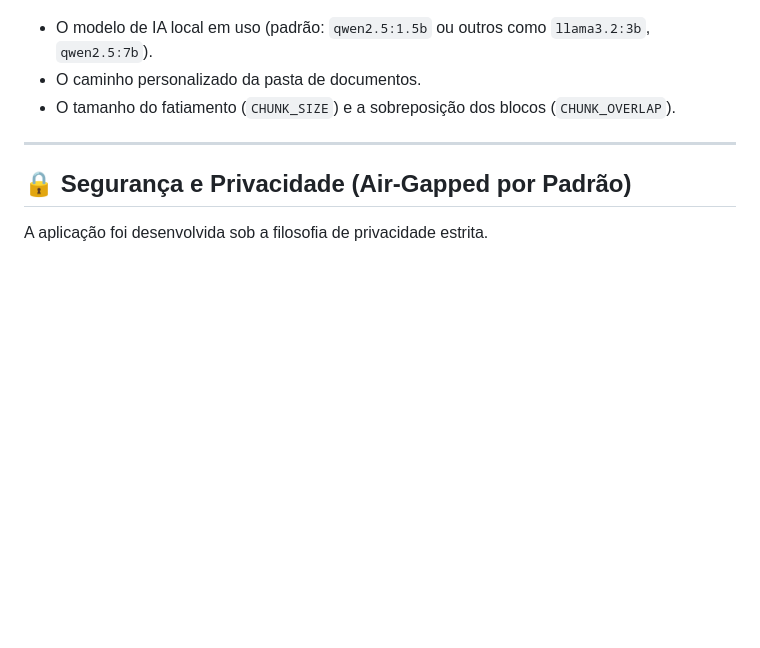
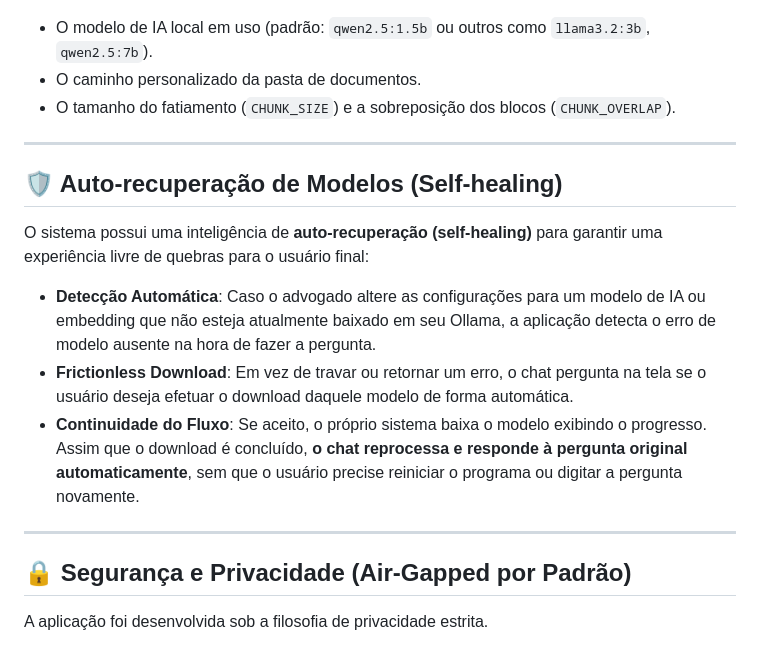
Before and after one commit to nascimentolwtn/ai-ragjus, a Markdown page: README.md, the part around the change. Rendered like a GitHub page; blank space fills up the shorter version.

Commit message:
docs: add documentation for auto-healing model download feature to README

```diff
--- a/README.md
+++ b/README.md
@@ -90,6 +90,15 @@ Você pode editar o arquivo `config.conf` manualmente ou através do menu princi
 
 ---
 
+## 🛡️ Auto-recuperação de Modelos (Self-healing)
+
+O sistema possui uma inteligência de **auto-recuperação (self-healing)** para garantir uma experiência livre de quebras para o usuário final:
+* **Detecção Automática**: Caso o advogado altere as configurações para um modelo de IA ou embedding que não esteja atualmente baixado em seu Ollama, a aplicação detecta o erro de modelo ausente na hora de fazer a pergunta.
+* **Frictionless Download**: Em vez de travar ou retornar um erro, o chat pergunta na tela se o usuário deseja efetuar o download daquele modelo de forma automática.
+* **Continuidade do Fluxo**: Se aceito, o próprio sistema baixa o modelo exibindo o progresso. Assim que o download é concluído, **o chat reprocessa e responde à pergunta original automaticamente**, sem que o usuário precise reiniciar o programa ou digitar a pergunta novamente.
+
+---
+
 ## 🔒 Segurança e Privacidade (Air-Gapped por Padrão)
 
 A aplicação foi desenvolvida sob a filosofia de privacidade estrita.
```
